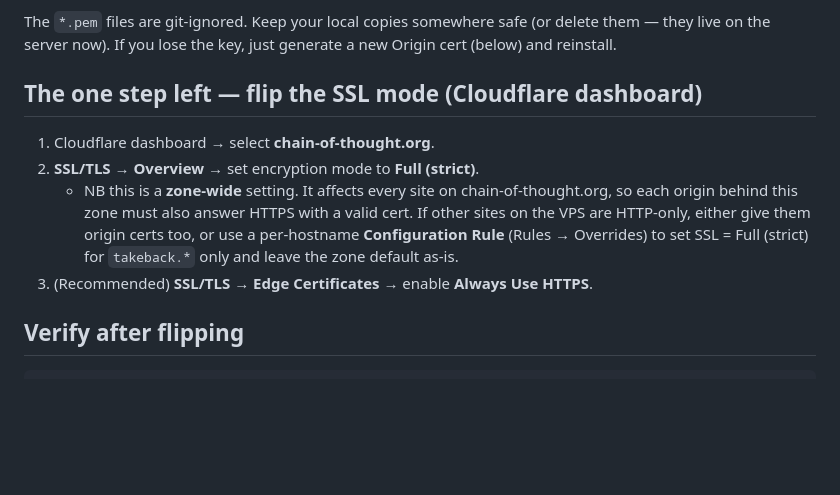
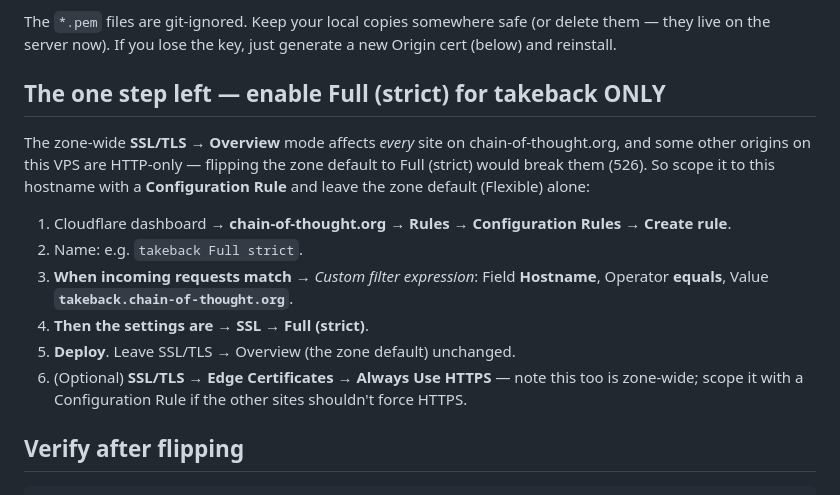
Before and after one commit to rain-1/take-back, a Markdown page: deploy/CLOUDFLARE-TLS.md, the part around the change. Rendered like a GitHub page; blank space fills up the shorter version.

Commit message:
CLOUDFLARE-TLS: scope Full (strict) to takeback via a Configuration Rule
Co-Authored-By: Claude Opus 4.8 <noreply@anthropic.com>

```diff
--- a/deploy/CLOUDFLARE-TLS.md
+++ b/deploy/CLOUDFLARE-TLS.md
@@ -35,17 +35,22 @@ The `*.pem` files are git-ignored. Keep your local copies somewhere safe (or
 delete them — they live on the server now). If you lose the key, just generate a
 new Origin cert (below) and reinstall.
 
-## The one step left — flip the SSL mode (Cloudflare dashboard)
+## The one step left — enable Full (strict) for takeback ONLY
 
-1. Cloudflare dashboard → select **chain-of-thought.org**.
-2. **SSL/TLS → Overview** → set encryption mode to **Full (strict)**.
-   - NB this is a **zone-wide** setting. It affects every site on
-     chain-of-thought.org, so each origin behind this zone must also answer
-     HTTPS with a valid cert. If other sites on the VPS are HTTP-only, either
-     give them origin certs too, or use a per-hostname **Configuration Rule**
-     (Rules → Overrides) to set SSL = Full (strict) for `takeback.*` only and
-     leave the zone default as-is.
-3. (Recommended) **SSL/TLS → Edge Certificates** → enable **Always Use HTTPS**.
+The zone-wide **SSL/TLS → Overview** mode affects *every* site on
+chain-of-thought.org, and some other origins on this VPS are HTTP-only — flipping
+the zone default to Full (strict) would break them (526). So scope it to this
+hostname with a **Configuration Rule** and leave the zone default (Flexible) alone:
+
+1. Cloudflare dashboard → **chain-of-thought.org** → **Rules → Configuration Rules** → **Create rule**.
+2. Name: e.g. `takeback Full strict`.
+3. **When incoming requests match** → *Custom filter expression*:
+   Field **Hostname**, Operator **equals**, Value **`takeback.chain-of-thought.org`**.
+4. **Then the settings are** → **SSL** → **Full (strict)**.
+5. **Deploy**. Leave SSL/TLS → Overview (the zone default) unchanged.
+6. (Optional) **SSL/TLS → Edge Certificates → Always Use HTTPS** — note this too
+   is zone-wide; scope it with a Configuration Rule if the other sites shouldn't
+   force HTTPS.
 
 ## Verify after flipping
 
```
